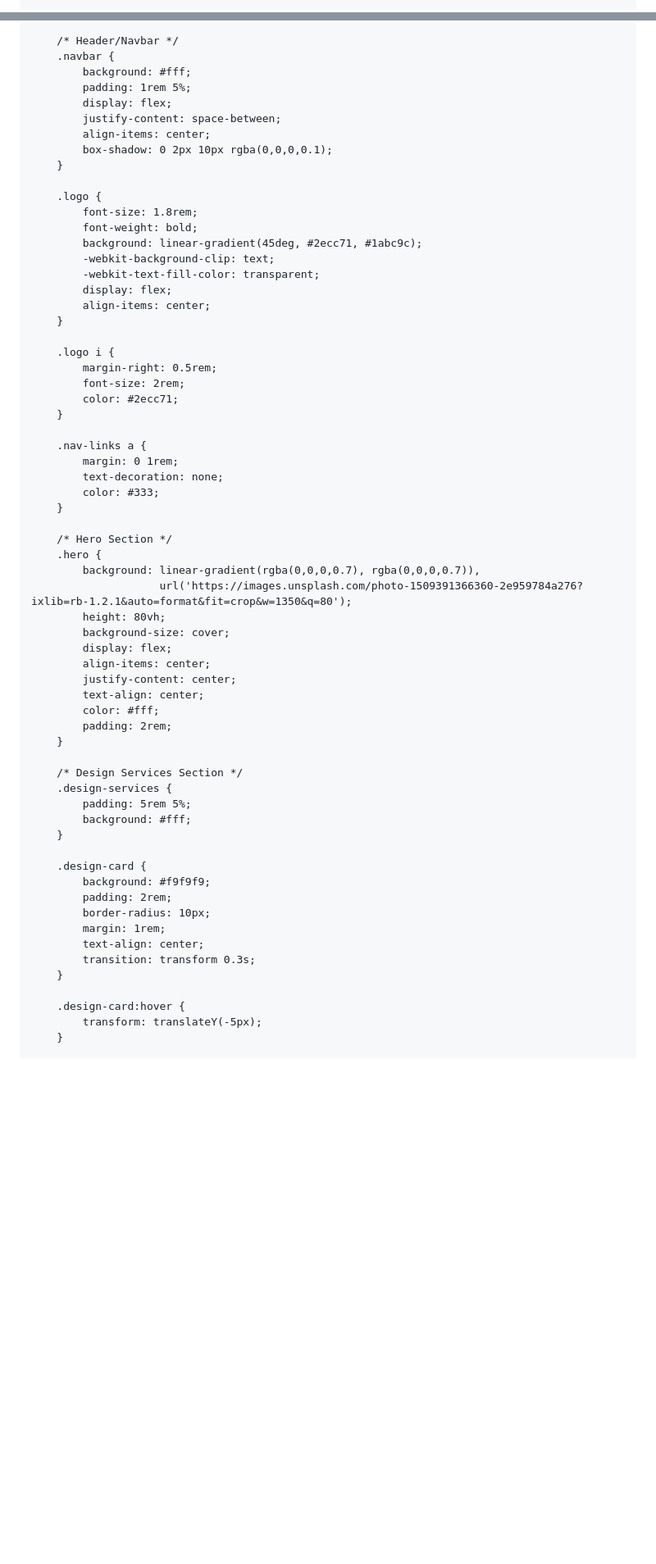
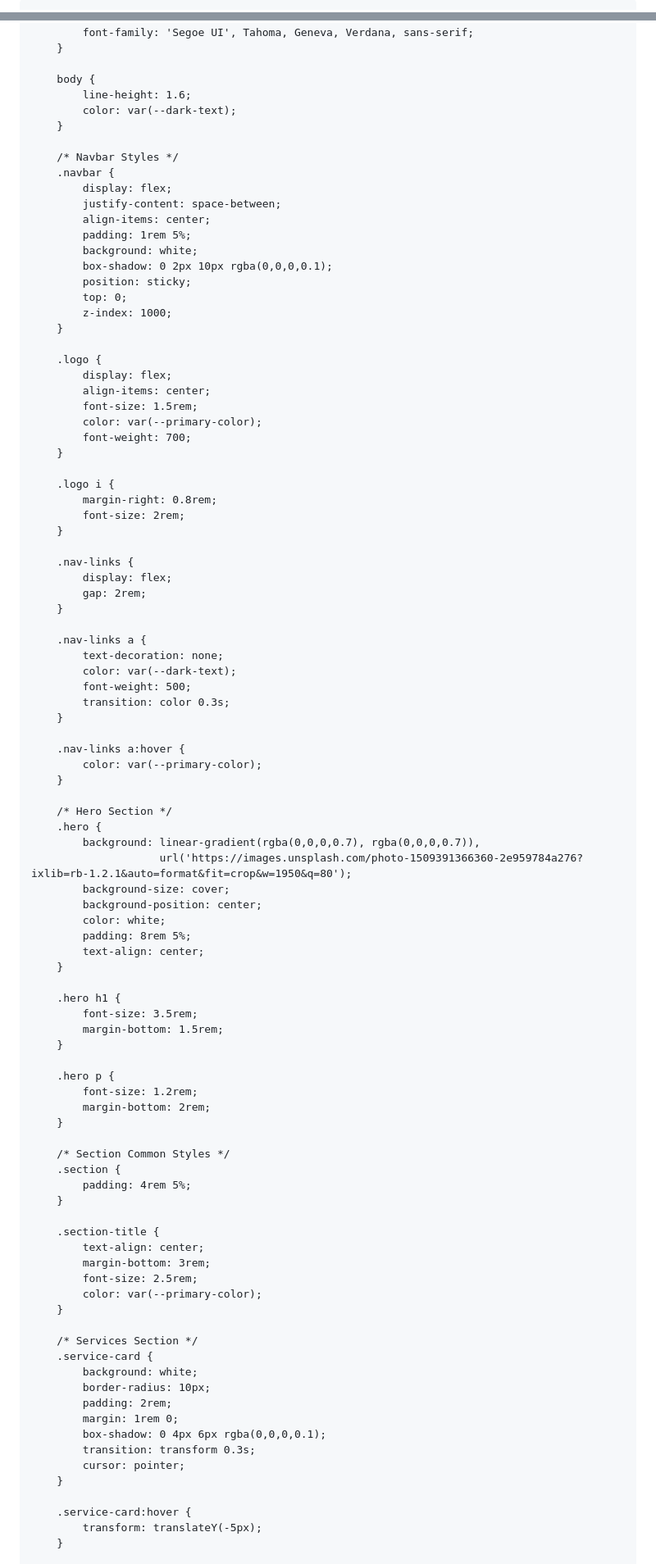
Before and after one commit to ElectraSol/Technology, a Markdown page: README.md, 2 parts joined by grey strips. Shown: that part at 82% size. GitHub-like rendering; blank space fills up the shorter version.

```diff
--- a/README.md
+++ b/README.md
@@ -3,5 +3,5 @@
 <head>
     <meta charset="UTF-8">
     <meta name="viewport" content="width=device-width, initial-scale=1.0">
-    <title>ElectraSol Solutions | Solar & Automation Experts</title>
+    <title>ElectraSol Solutions | Solar Energy & Smart Automation Experts</title>
     <link rel="stylesheet" href="https://cdnjs.cloudflare.com/ajax/libs/font-awesome/6.0.0/css/all.min.css">
@@ -11,71 +20,101 @@
             margin: 0;
             padding: 0;
             box-sizing: border-box;
-            font-family: 'Arial', sans-serif;
+            font-family: 'Segoe UI', Tahoma, Geneva, Verdana, sans-serif;
         }
 
-        /* Header/Navbar */
+        body {
+            line-height: 1.6;
+            color: var(--dark-text);
+        }
+
+        /* Navbar Styles */
         .navbar {
-            background: #fff;
-            padding: 1rem 5%;
             display: flex;
             justify-content: space-between;
             align-items: center;
+            padding: 1rem 5%;
+            background: white;
             box-shadow: 0 2px 10px rgba(0,0,0,0.1);
+            position: sticky;
+            top: 0;
+            z-index: 1000;
         }
 
         .logo {
-            font-size: 1.8rem;
-            font-weight: bold;
-            background: linear-gradient(45deg, #2ecc71, #1abc9c);
-            -webkit-background-clip: text;
-            -webkit-text-fill-color: transparent;
             display: flex;
             align-items: center;
+            font-size: 1.5rem;
+            color: var(--primary-color);
+            font-weight: 700;
         }
 
         .logo i {
-            margin-right: 0.5rem;
+            margin-right: 0.8rem;
             font-size: 2rem;
-            color: #2ecc71;
+        }
+
+        .nav-links {
+            display: flex;
+            gap: 2rem;
         }
 
         .nav-links a {
-            margin: 0 1rem;
             text-decoration: none;
-            color: #333;
+            color: var(--dark-text);
+            font-weight: 500;
+            transition: color 0.3s;
+        }
+
+        .nav-links a:hover {
+            color: var(--primary-color);
         }
 
         /* Hero Section */
         .hero {
             background: linear-gradient(rgba(0,0,0,0.7), rgba(0,0,0,0.7)),
-                        url('https://images.unsplash.com/photo-1509391366360-2e959784a276?ixlib=rb-1.2.1&auto=format&fit=crop&w=1350&q=80');
-            height: 80vh;
+                        url('https://images.unsplash.com/photo-1509391366360-2e959784a276?ixlib=rb-1.2.1&auto=format&fit=crop&w=1950&q=80');
             background-size: cover;
-            display: flex;
-            align-items: center;
-            justify-content: center;
+            background-position: center;
+            color: white;
+            padding: 8rem 5%;
             text-align: center;
-            color: #fff;
-            padding: 2rem;
         }
 
-        /* Design Services Section */
-        .design-services {
-            padding: 5rem 5%;
-            background: #fff;
+        .hero h1 {
+            font-size: 3.5rem;
+            margin-bottom: 1.5rem;
         }
 
-        .design-card {
-            background: #f9f9f9;
-            padding: 2rem;
-            border-radius: 10px;
-            margin: 1rem;
-            text-align: center;
-            transition: transform 0.3s;
+        .hero p {
+            font-size: 1.2rem;
+            margin-bottom: 2rem;
         }
 
-        .design-card:hover {
+        /* Section Common Styles */
+        .section {
+            padding: 4rem 5%;
+        }
+
+        .section-title {
+            text-align: center;
+            margin-bottom: 3rem;
+            font-size: 2.5rem;
+            color: var(--primary-color);
+        }
+
+        /* Services Section */
+        .service-card {
+            background: white;
+            border-radius: 10px;
+            padding: 2rem;
+            margin: 1rem 0;
+            box-shadow: 0 4px 6px rgba(0,0,0,0.1);
+            transition: transform 0.3s;
+            cursor: pointer;
+        }
+
+        .service-card:hover {
             transform: translateY(-5px);
         }
 
```
Also changed, not shown: other parts of README.md (+157 -48 lines).
